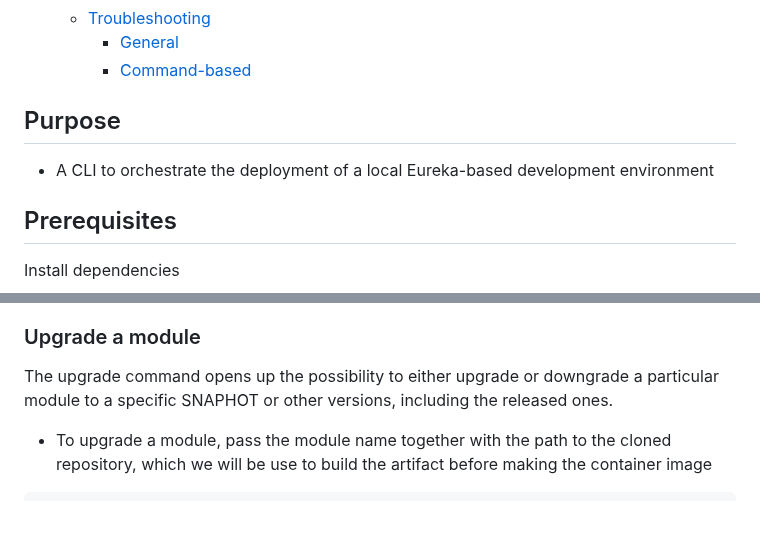
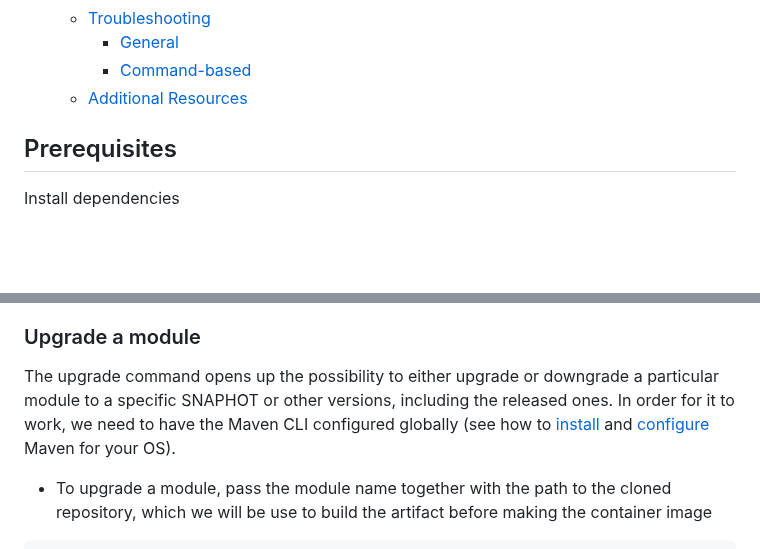
Before and after one commit to folio-org/eureka-setup, a Markdown page: eureka-cli/README.md, 2 parts joined by grey strips. GitHub-like rendering; blank space fills up the shorter version.

```diff
--- a/eureka-cli/README.md
+++ b/eureka-cli/README.md
@@ -39,10 +47,7 @@
   - [Troubleshooting](#troubleshooting)
     - [General](#general)
     - [Command-based](#command-based)
-
-## Purpose
-
-- A CLI to orchestrate the deployment of a local Eureka-based development environment
+  - [Additional Resources](#additional-resources)
 
 ## Prerequisites
 
@@ -406,7 +449,7 @@ eureka-cli createPortProxy -n mod-inventory-storage -s 37002
 
 ### Upgrade a module
 
-The upgrade command opens up the possibility to either upgrade or downgrade a particular module to a specific SNAPHOT or other versions, including the released ones.
+The upgrade command opens up the possibility to either upgrade or downgrade a particular module to a specific SNAPHOT or other versions, including the released ones. In order for it to work, we need to have the Maven CLI configured globally (see how to [install](https://maven.apache.org/install.html) and [configure](https://maven.apache.org/configure.html) Maven for your OS).
 
 - To upgrade a module, pass the module name together with the path to the cloned repository, which we will be use to build the artifact before making the container image
 
```
Also changed, not shown: other parts of eureka-cli/README.md (+56 -1 lines), eureka-cli/docs/CLI_DEVELOPMENT_SETUP.md (renamed from eureka-cli/docs/DEVELOPMENT.md, +3 -5 lines), eureka-cli/docs/MODULE_DEVELOPMENT_GUIDE.md (added, +471 -0 lines), eureka-cli/images/uml/cli_intercept_module.png (added), eureka-cli/images/uml/cli_upgrade_module.png (added), 10 other files.
